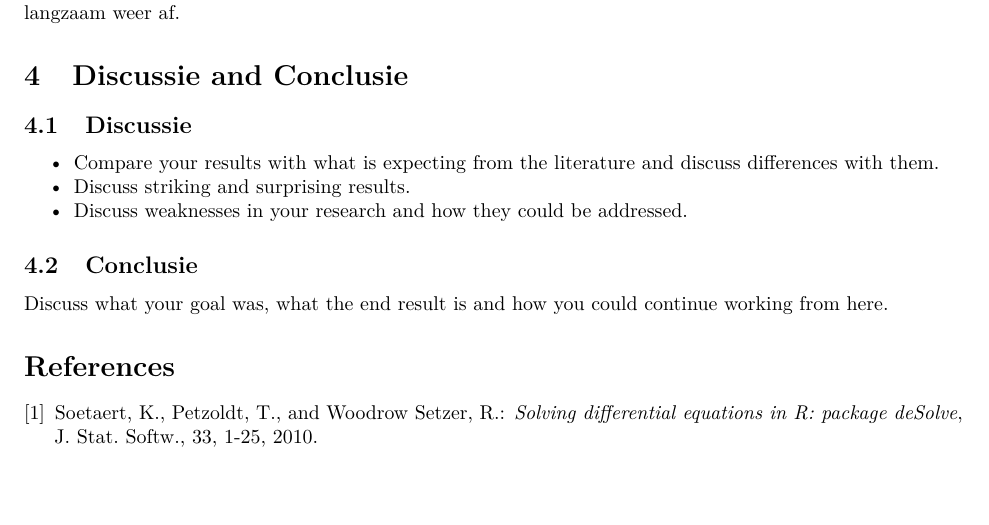
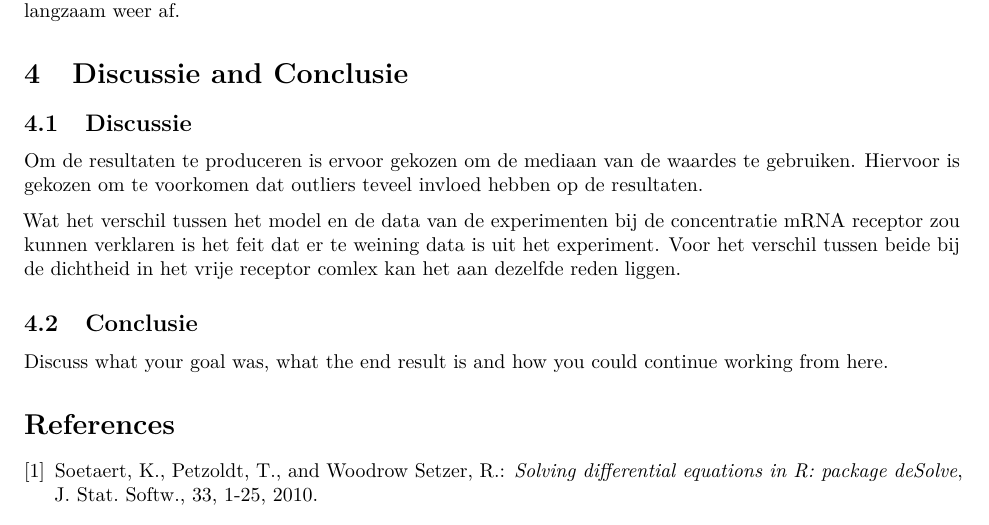
Before and after one commit to mvandermolen001/practicum_08, an R Markdown document (opdracht_3.Rmd): part of page 6 of 6, cut so that both start at the same text, the shorter picture padded with empty space. Rendered offline with R 4.5, knitr and Pandoc, then LaTeX, with nearby package versions; some code elsewhere in the file could not run offline.

Commit message:
Antwoorden op de vragen 1 en 3 van opdracht 1 toegevoed in discussie

```diff
--- a/opdracht_3.Rmd
+++ b/opdracht_3.Rmd
@@ -196,9 +196,11 @@ verandering in de vrije receptor dichtheid langzaam weer af.
 
 # Discussie and Conclusie
 ## Discussie
-- Compare your results with what is expecting from the literature and discuss differences with them.
-- Discuss striking and surprising results.
-- Discuss weaknesses in your research and how they could be addressed.
+Om de resultaten te produceren is ervoor gekozen om de mediaan van de waardes te gebruiken. Hiervoor is gekozen om te voorkomen dat outliers teveel
+invloed hebben op de resultaten.
+
+Wat het verschil tussen het model en de data van de experimenten bij de concentratie mRNA receptor zou kunnen verklaren is het feit dat er te
+weining data is uit het experiment. Voor het verschil tussen beide bij de dichtheid in het vrije receptor comlex kan het aan dezelfde reden liggen.
 
 ## Conclusie
 Discuss what your goal was, what the end result is and how you could continue working from here.
```
